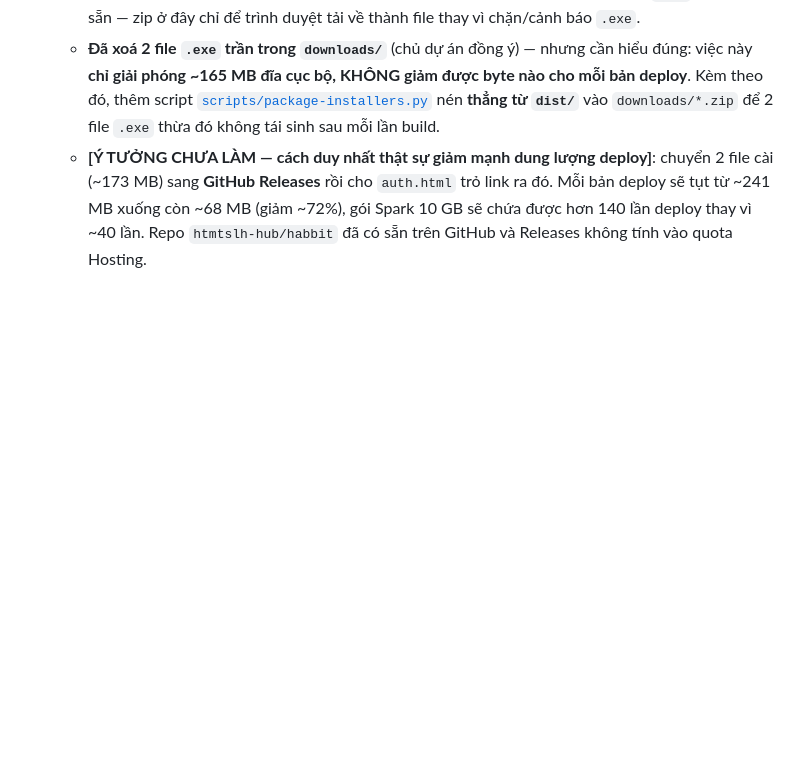
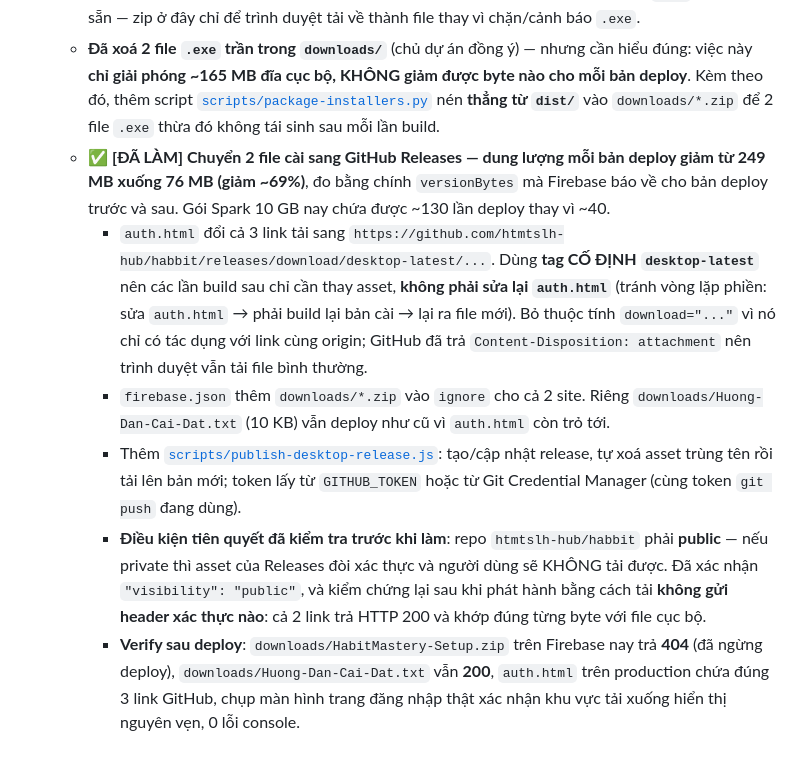
Before and after one commit to htmtslh-hub/habbit, a Markdown page: PROJECT_STATE.md, the part around the change. Rendered like a GitHub page; blank space fills up the shorter version.

Commit message:
docs: ghi lai ket qua chuyen file cai sang GitHub Releases
Do bang versionBytes Firebase bao ve: ban deploy giam 249MB -> 76MB
(giam ~69%). Goi Spark 10GB nay chua duoc ~130 lan deploy thay vi ~40.

Co-Authored-By: Claude Opus 5 <noreply@anthropic.com>

```diff
--- a/PROJECT_STATE.md
+++ b/PROJECT_STATE.md
@@ -361,4 +361,9 @@
     - **⚠️ ĐÍNH CHÍNH một nhận định SAI đã đưa ra trong phiên này**: ban đầu kết luận rằng 2 file `.exe` trần trong `downloads/` (~165 MB) "bị deploy kèm mỗi lần, chiếm khoảng một nửa dung lượng mỗi bản deploy". **Sai.** Khi rà lại `firebase.json` mới thấy cả 2 site **đã ignore sẵn `**/*.exe`** từ trước, nên các file `.exe` đó **chưa bao giờ được deploy**. Kiểm chứng trực tiếp trên production: `downloads/HabitMastery-Setup.exe` và `...Portable.exe` đều trả **HTTP 404**, trong khi `...Setup.zip` trả **200**. Bài học: kiểm tra cấu hình deploy (`firebase.json` `ignore`) và xác minh bằng HTTP thật TRƯỚC khi kết luận thứ gì đang chiếm dung lượng, đừng suy ra chỉ từ việc file nằm trong thư mục được deploy.
     - **Dung lượng ~241 MB mỗi bản deploy thực chất đến từ 2 file `.zip`** (~86,5 + 86,2 = ~173 MB, đây là thứ người dùng thật sự tải) cộng `all_books_data.js` + `assets/` + ảnh bìa sách (~68 MB). Việc nén zip gần như **không giảm được byte nào** (86.460.773 → 86.460.663) vì NSIS `.exe` vốn đã nén sẵn — zip ở đây chỉ để trình duyệt tải về thành file thay vì chặn/cảnh báo `.exe`.
     - **Đã xoá 2 file `.exe` trần trong `downloads/`** (chủ dự án đồng ý) — nhưng cần hiểu đúng: việc này **chỉ giải phóng ~165 MB đĩa cục bộ, KHÔNG giảm được byte nào cho mỗi bản deploy**. Kèm theo đó, thêm script [`scripts/package-installers.py`](file:///d:/3.%20D%E1%BB%B1%20%C3%A1n/3.%20%E1%BB%A9ng%20d%E1%BB%A5ng/ghi%20ch%C3%BA/habit-tracker/scripts/package-installers.py) nén **thẳng từ `dist/`** vào `downloads/*.zip` để 2 file `.exe` thừa đó không tái sinh sau mỗi lần build.
-    - **[Ý TƯỞNG CHƯA LÀM — cách duy nhất thật sự giảm mạnh dung lượng deploy]**: chuyển 2 file cài (~173 MB) sang **GitHub Releases** rồi cho `auth.html` trỏ link ra đó. Mỗi bản deploy sẽ tụt từ ~241 MB xuống còn ~68 MB (giảm ~72%), gói Spark 10 GB sẽ chứa được hơn 140 lần deploy thay vì ~40 lần. Repo `htmtslh-hub/habbit` đã có sẵn trên GitHub và Releases không tính vào quota Hosting.
+    - ✅ **[ĐÃ LÀM] Chuyển 2 file cài sang GitHub Releases — dung lượng mỗi bản deploy giảm từ 249 MB xuống 76 MB (giảm ~69%)**, đo bằng chính `versionBytes` mà Firebase báo về cho bản deploy trước và sau. Gói Spark 10 GB nay chứa được ~130 lần deploy thay vì ~40.
+      - `auth.html` đổi cả 3 link tải sang `https://github.com/htmtslh-hub/habbit/releases/download/desktop-latest/...`. Dùng **tag CỐ ĐỊNH `desktop-latest`** nên các lần build sau chỉ cần thay asset, **không phải sửa lại `auth.html`** (tránh vòng lặp phiền: sửa `auth.html` → phải build lại bản cài → lại ra file mới). Bỏ thuộc tính `download="..."` vì nó chỉ có tác dụng với link cùng origin; GitHub đã trả `Content-Disposition: attachment` nên trình duyệt vẫn tải file bình thường.
+      - `firebase.json` thêm `downloads/*.zip` vào `ignore` cho cả 2 site. Riêng `downloads/Huong-Dan-Cai-Dat.txt` (10 KB) vẫn deploy như cũ vì `auth.html` còn trỏ tới.
+      - Thêm [`scripts/publish-desktop-release.js`](file:///d:/3.%20D%E1%BB%B1%20%C3%A1n/3.%20%E1%BB%A9ng%20d%E1%BB%A5ng/ghi%20ch%C3%BA/habit-tracker/scripts/publish-desktop-release.js): tạo/cập nhật release, tự xoá asset trùng tên rồi tải lên bản mới; token lấy từ `GITHUB_TOKEN` hoặc từ Git Credential Manager (cùng token `git push` đang dùng).
+      - **Điều kiện tiên quyết đã kiểm tra trước khi làm**: repo `htmtslh-hub/habbit` phải **public** — nếu private thì asset của Releases đòi xác thực và người dùng sẽ KHÔNG tải được. Đã xác nhận `"visibility": "public"`, và kiểm chứng lại sau khi phát hành bằng cách tải **không gửi header xác thực nào**: cả 2 link trả HTTP 200 và khớp đúng từng byte với file cục bộ.
+      - **Verify sau deploy**: `downloads/HabitMastery-Setup.zip` trên Firebase nay trả **404** (đã ngừng deploy), `downloads/Huong-Dan-Cai-Dat.txt` vẫn **200**, `auth.html` trên production chứa đúng 3 link GitHub, chụp màn hình trang đăng nhập thật xác nhận khu vực tải xuống hiển thị nguyên vẹn, 0 lỗi console.
```
